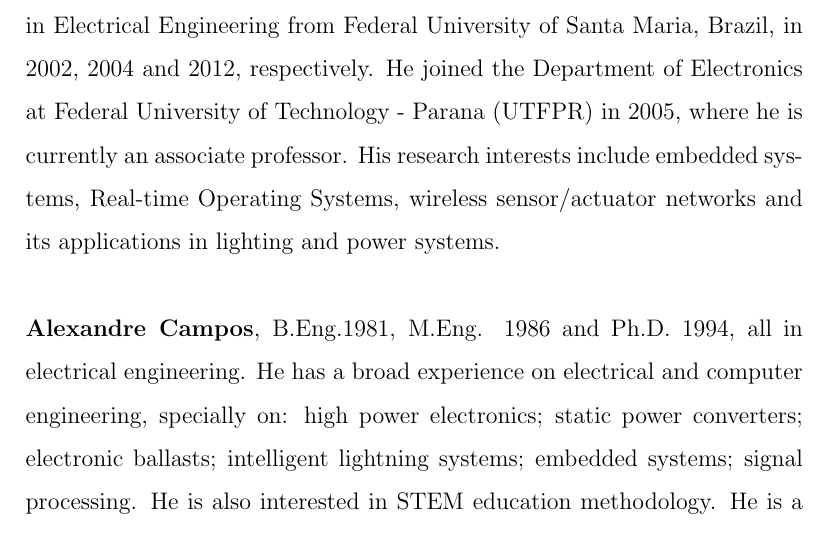
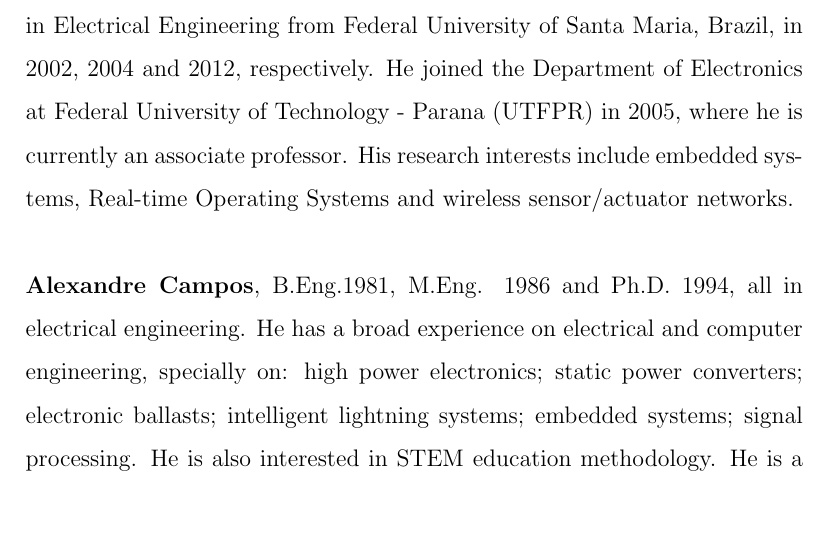
Before and after one commit to barriquello/papers, a LaTeX paper (2014_ELSEVIER_CEE_SI/paper_cee_special_issue.tex): part of page 34 of 34, cut so that both start at the same text. Compiled offline with pdfLaTeX.

Commit message:
atualização da biografia

```diff
--- a/2014_ELSEVIER_CEE_SI/paper_cee_special_issue.tex
+++ b/2014_ELSEVIER_CEE_SI/paper_cee_special_issue.tex
@@ -515,7 +515,7 @@ Such a protocol is targeted to be used \removed{in a smart street lighting syste
 \noindent {\bf Carlos Henrique Barriquello} is an Adjunct Professor in the Electronics and Computing Department at the Federal University of Santa Maria, Brazil, since 2012. He received the B.Eng., M.Eng. and Ph.D. degrees in electrical engineering from Federal University of Santa Maria in 2007, 2009 and 2012, respectively. His research interests include embedded systems and wireless sensor/actuator networks.\newline
 
 \noindent {\bf Gustavo Weber Denardin}
-received his B.Eng., M.Eng. and Ph.D. degrees in Electrical Engineering from Federal University of Santa Maria, Brazil, in 2002, 2004 and 2012, respectively. He joined the Department of Electronics at Federal University of Technology - Parana (UTFPR) in 2005, where he is currently an associate professor. His research interests include embedded systems, Real-time Operating Systems, wireless sensor/actuator networks and its applications in lighting and power systems.\newline
+received his B.Eng., M.Eng. and Ph.D. degrees in Electrical Engineering from Federal University of Santa Maria, Brazil, in 2002, 2004 and 2012, respectively. He joined the Department of Electronics at Federal University of Technology - Parana (UTFPR) in 2005, where he is currently an associate professor. His research interests include embedded systems, Real-time Operating Systems and wireless sensor/actuator networks.\newline
 
 \noindent {\bf Alexandre Campos}, B.Eng.1981, M.Eng. 1986 and Ph.D. 1994, all in electrical engineering. He has a broad experience on electrical and computer engineering, specially on: high power electronics; static power converters; electronic ballasts; intelligent lightning systems; embedded systems; signal processing. He is also interested in STEM education methodology. He is a CEFE and TRIZ specialist.
 
```
